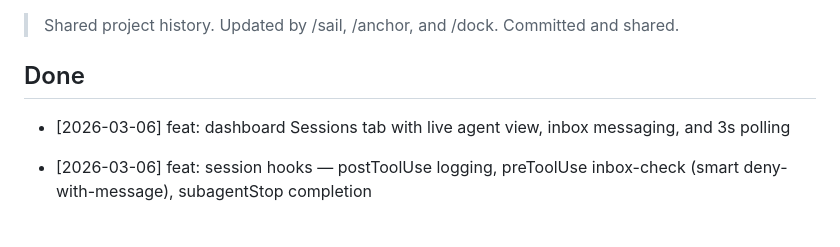
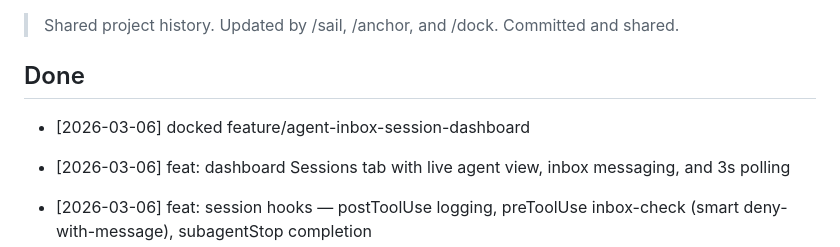
Before and after one commit to hmSchuller/tiller-ai, a Markdown page: changelog.md, the part around the change. Drawn GitHub-style; blank space fills up the shorter version.

Commit message:
update changelog: docked feature/agent-inbox-session-dashboard
Co-authored-by: Copilot <223556219+Copilot@users.noreply.github.com>

```diff
--- a/changelog.md
+++ b/changelog.md
@@ -3,6 +3,7 @@
 > Shared project history. Updated by /sail, /anchor, and /dock. Committed and shared.
 
 ## Done
+- [2026-03-06] docked feature/agent-inbox-session-dashboard
 - [2026-03-06] feat: dashboard Sessions tab with live agent view, inbox messaging, and 3s polling
 - [2026-03-06] feat: session hooks — postToolUse logging, preToolUse inbox-check (smart deny-with-message), subagentStop completion
 - [2026-03-06] feat: sail skill /fleet integration — replace TeamCreate/TaskCreate with native /fleet parallel execution
```
